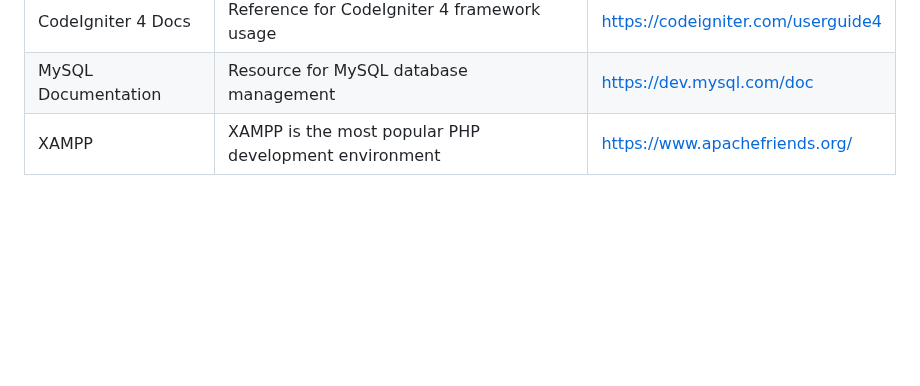
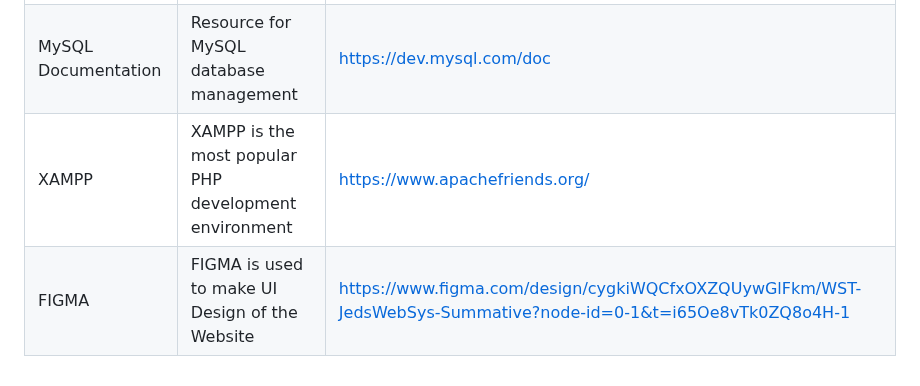
Before and after one commit to FEU-TECH-Code-Igniter/WST-JedsWebSys-Summative, a Markdown page: README.md, the part around the change. Rendered like a GitHub page; blank space fills up the shorter version.

Commit message:
feat: Update README.md
Added Figma Resource which contains the UI Design

```diff
--- a/README.md
+++ b/README.md
@@ -70,3 +70,4 @@
 | CodeIgniter 4 Docs   | Reference for CodeIgniter 4 framework usage              | https://codeigniter.com/userguide4 |
 | MySQL Documentation  | Resource for MySQL database management                   | https://dev.mysql.com/doc          |
 | XAMPP                | XAMPP is the most popular PHP development environment    | https://www.apachefriends.org/     |
+| FIGMA                | FIGMA is used to make UI Design of the Website           | https://www.figma.com/design/cygkiWQCfxOXZQUywGlFkm/WST-JedsWebSys-Summative?node-id=0-1&t=i65Oe8vTk0ZQ8o4H-1     |
```
